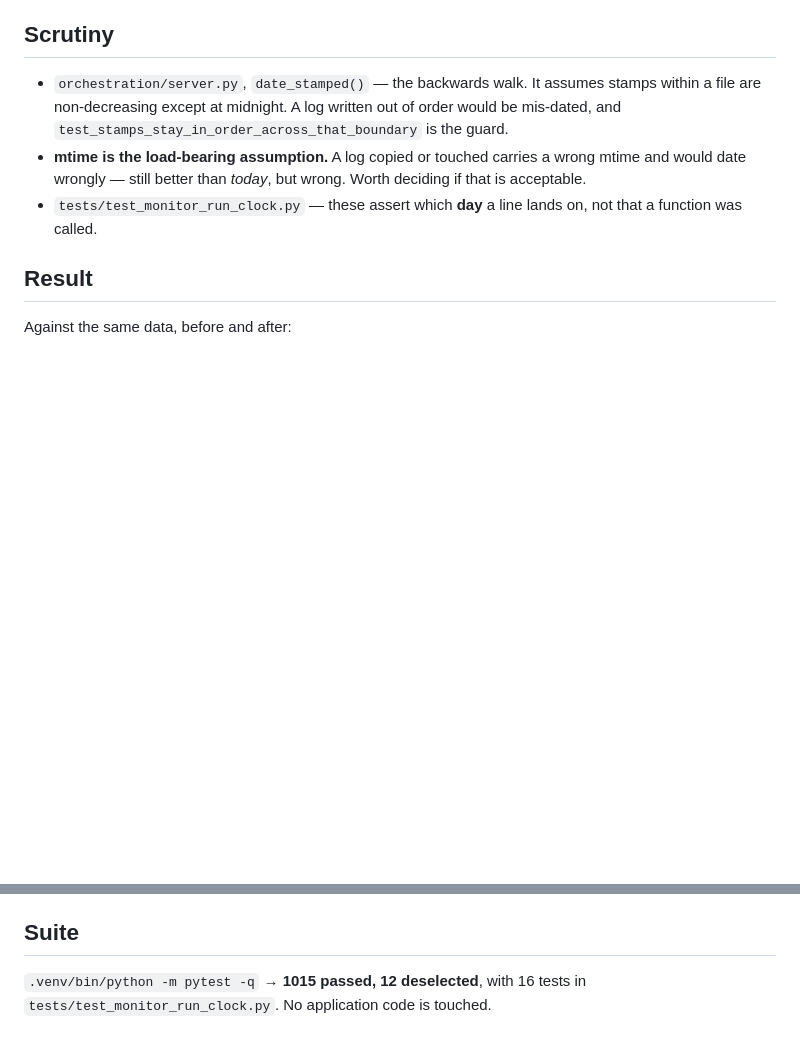
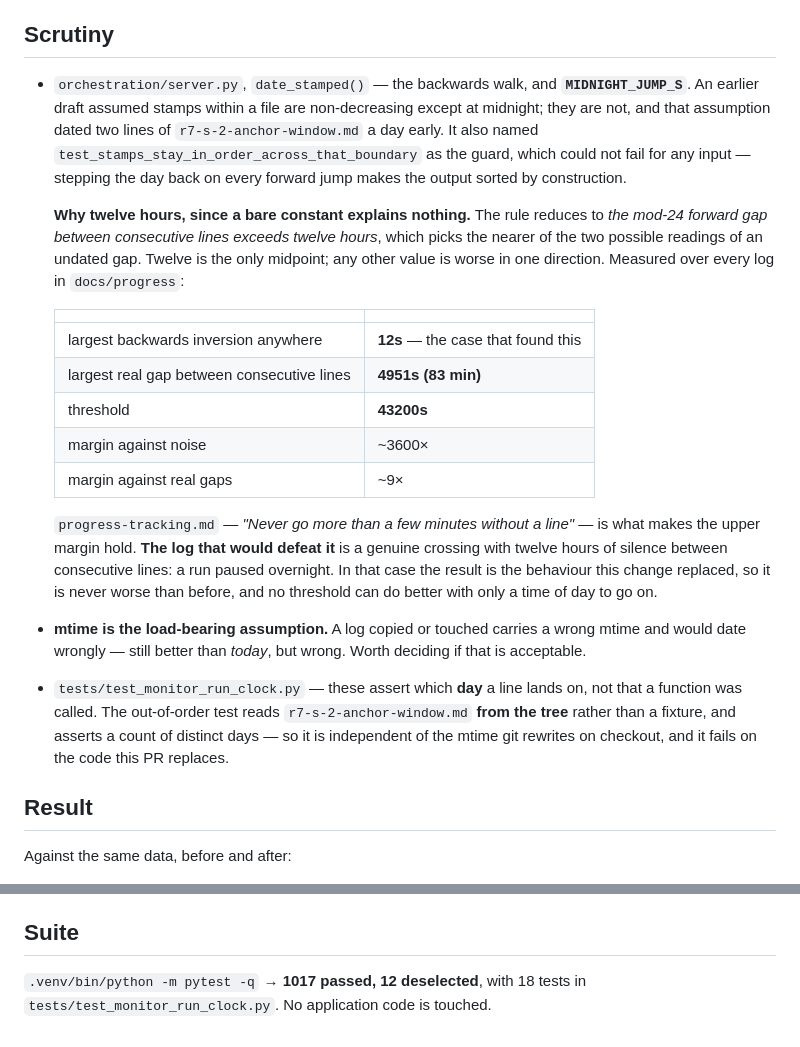
Before and after one commit to replicant1/NewTerminalGame, a Markdown page: docs/prs/PR-MONITOR-run-clock.md, 2 parts joined by grey strips. GitHub-like rendering; blank space fills up the shorter version.

Commit message:
MONITOR: say why twelve hours is twelve hours
One comment from round 2, and it is the unfinished documentation half of
round 1's. No code changes.

The Scrutiny section still described the code as assuming stamps within a file
are non-decreasing except at midnight, which is the opposite of what it now
assumes. It still named test_stamps_stay_in_order_across_that_boundary as the
guard, after I had agreed in writing that the test was protecting nothing. And
it never mentioned MIDNIGHT_JUMP_S at all, so main would have carried a bare
12-hour constant with no record anywhere of why it is twelve.

The reviewer's reduction is better than the prose I wrote for it, so I have
used it: the rule is "the mod-24 forward gap between consecutive lines exceeds
twelve hours", which picks the nearer of the two possible readings of an
undated gap. Twelve is the only midpoint. It is not a tunable, and any other
value is worse in one direction.

I reproduced the measurements rather than quoting them. Over every log in
docs/progress: the largest backwards inversion anywhere is 12 seconds, the
largest real gap between consecutive lines is 4951 seconds, and the threshold
is 43200 -- a margin of about 3600x below and 9x above. progress-tracking.md's
"never go more than a few minutes without a line" is what holds the upper one.

The log that would defeat it is a genuine crossing with twelve hours of silence
between consecutive lines, a run paused overnight; there the result is the
behaviour this change replaces, so it is never worse than before. That is now
written down rather than left for the next person to work out.

Suite line corrected to 1017 and 18 tests.

Co-Authored-By: Claude Opus 5 (1M context) <noreply@anthropic.com>

```diff
--- a/docs/prs/PR-MONITOR-run-clock.md
+++ b/docs/prs/PR-MONITOR-run-clock.md
@@ -54,14 +54,38 @@ done, two of them dispatched minutes earlier.
 
 ## Scrutiny
 
-- `orchestration/server.py`, `date_stamped()` — the backwards walk. It assumes stamps within a
-  file are non-decreasing except at midnight. A log written out of order would be mis-dated,
-  and `test_stamps_stay_in_order_across_that_boundary` is the guard.
+- `orchestration/server.py`, `date_stamped()` — the backwards walk, and **`MIDNIGHT_JUMP_S`**.
+  An earlier draft assumed stamps within a file are non-decreasing except at midnight; they are
+  not, and that assumption dated two lines of `r7-s-2-anchor-window.md` a day early. It also
+  named `test_stamps_stay_in_order_across_that_boundary` as the guard, which could not fail for
+  any input — stepping the day back on every forward jump makes the output sorted by
+  construction.
+
+  **Why twelve hours, since a bare constant explains nothing.** The rule reduces to *the mod-24
+  forward gap between consecutive lines exceeds twelve hours*, which picks the nearer of the two
+  possible readings of an undated gap. Twelve is the only midpoint; any other value is worse in
+  one direction. Measured over every log in `docs/progress`:
+
+  | | |
+  | --- | --- |
+  | largest backwards inversion anywhere | **12s** — the case that found this |
+  | largest real gap between consecutive lines | **4951s (83 min)** |
+  | threshold | **43200s** |
+  | margin against noise | ~3600× |
+  | margin against real gaps | ~9× |
+
+  `progress-tracking.md` — *"Never go more than a few minutes without a line"* — is what makes
+  the upper margin hold. **The log that would defeat it** is a genuine crossing with twelve
+  hours of silence between consecutive lines: a run paused overnight. In that case the result is
+  the behaviour this change replaced, so it is never worse than before, and no threshold can do
+  better with only a time of day to go on.
 - **mtime is the load-bearing assumption.** A log copied or touched carries a wrong mtime and
   would date wrongly — still better than *today*, but wrong. Worth deciding if that is
   acceptable.
 - `tests/test_monitor_run_clock.py` — these assert which **day** a line lands on, not that a
-  function was called.
+  function was called. The out-of-order test reads `r7-s-2-anchor-window.md` **from the tree**
+  rather than a fixture, and asserts a count of distinct days — so it is independent of the
+  mtime git rewrites on checkout, and it fails on the code this PR replaces.
 
 ## Result
 
@@ -142,5 +166,5 @@ wins, and a *developer's* `DONE` does not end a run.
 
 ## Suite
 
-`.venv/bin/python -m pytest -q` → **1015 passed, 12 deselected**, with 16 tests in
+`.venv/bin/python -m pytest -q` → **1017 passed, 12 deselected**, with 18 tests in
 `tests/test_monitor_run_clock.py`. No application code is touched.
```
Also changed, not shown: docs/progress/r7-monitor-run-clock.md (+12 -0 lines).
